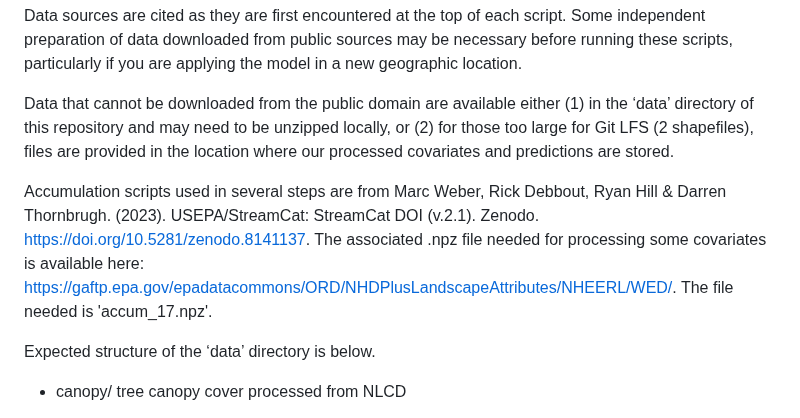
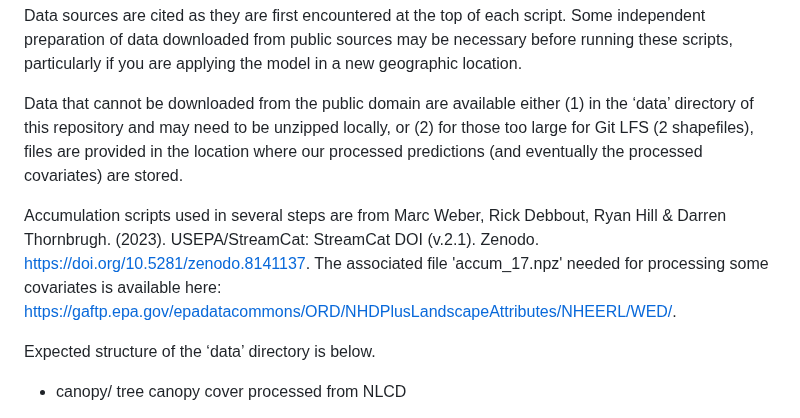
Before and after one commit to aimeefullerton/daily-st-pnw, a Markdown page: README.md, the part around the change. Drawn GitHub-style.

```diff
--- a/README.md
+++ b/README.md
@@ -39,9 +39,9 @@ code/1_prepare_variables/
 
 Data sources are cited as they are first encountered at the top of each script. Some independent preparation of data downloaded from public sources may be necessary before running these scripts, particularly if you are applying the model in a new geographic location.
 
-Data that cannot be downloaded from the public domain are available either (1) in the ‘data’ directory of this repository and may need to be unzipped locally, or (2) for those too large for Git LFS (2 shapefiles), files are provided in the location where our processed covariates and predictions are stored.
+Data that cannot be downloaded from the public domain are available either (1) in the ‘data’ directory of this repository and may need to be unzipped locally, or (2) for those too large for Git LFS (2 shapefiles), files are provided in the location where our processed predictions (and eventually the processed covariates) are stored.
 
-Accumulation scripts used in several steps are from Marc Weber, Rick Debbout, Ryan Hill & Darren Thornbrugh. (2023). USEPA/StreamCat: StreamCat DOI (v.2.1). Zenodo. https://doi.org/10.5281/zenodo.8141137. The associated .npz file needed for processing some covariates is available here: https://gaftp.epa.gov/epadatacommons/ORD/NHDPlusLandscapeAttributes/NHEERL/WED/. The file needed is 'accum_17.npz'.
+Accumulation scripts used in several steps are from Marc Weber, Rick Debbout, Ryan Hill & Darren Thornbrugh. (2023). USEPA/StreamCat: StreamCat DOI (v.2.1). Zenodo. https://doi.org/10.5281/zenodo.8141137. The associated file 'accum_17.npz' needed for processing some covariates is available here: https://gaftp.epa.gov/epadatacommons/ORD/NHDPlusLandscapeAttributes/NHEERL/WED/.
 
 
 Expected structure of the ‘data’ directory is below.
```
